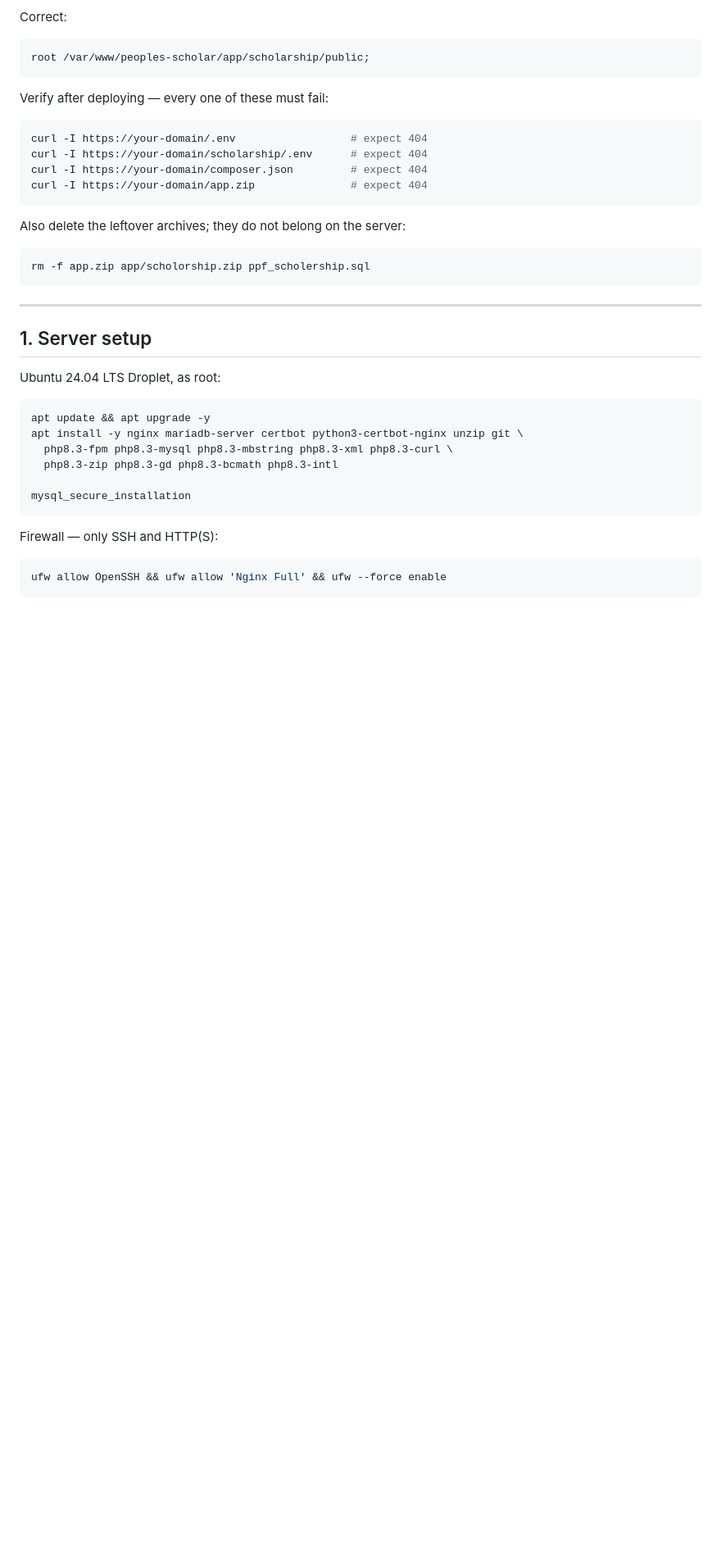
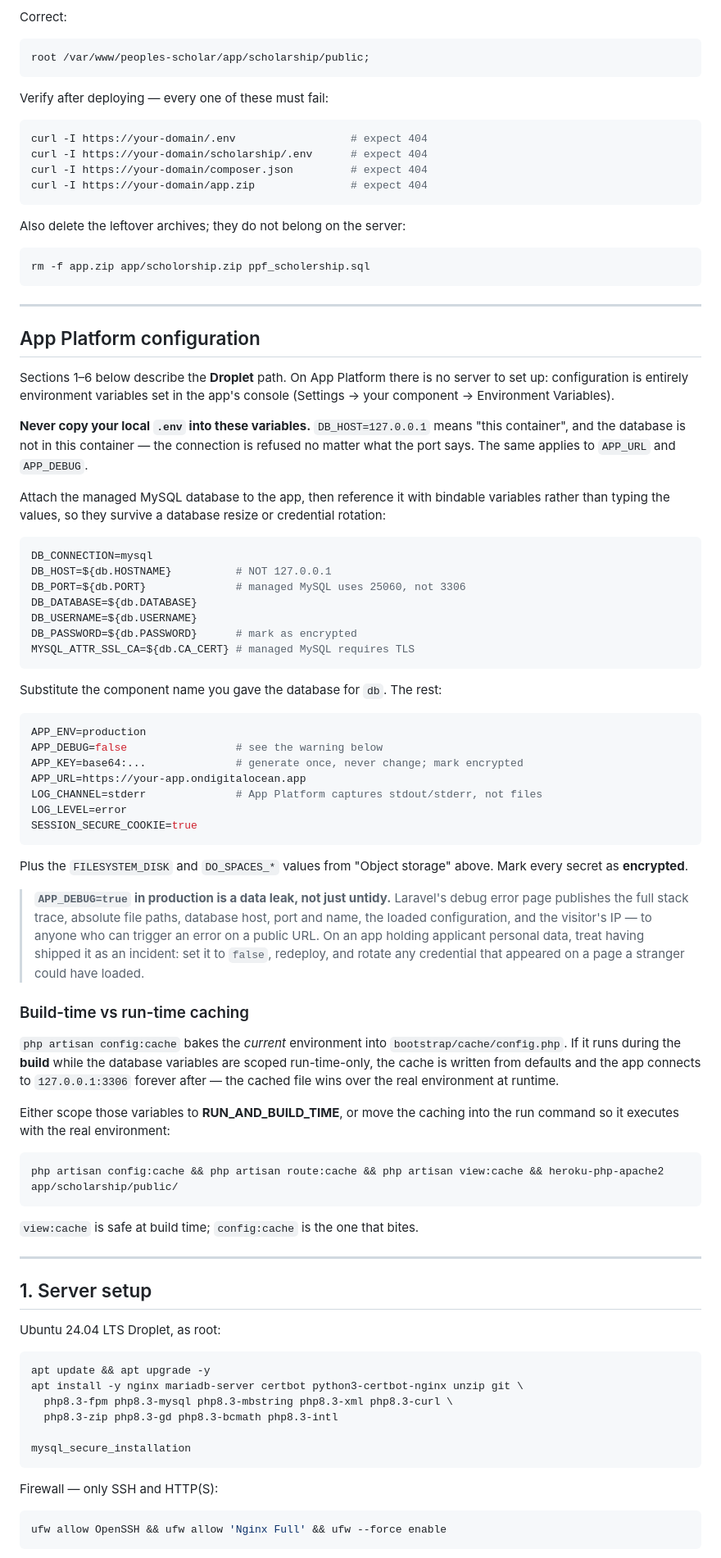
Before and after one commit to D4DX-DEVS/peoples-scholarship, a Markdown page: DEPLOYMENT.md, the part around the change. Shown at 82% size. Rendered like a GitHub page; blank space fills up the shorter version.

Commit message:
Document App Platform env vars, the config:cache trap, and APP_DEBUG risk
The guide recommended App Platform but then described only the Droplet
path, so there was no guidance on where configuration actually lives on
App Platform -- environment variables in the console. The gap led to the
local .env being copied in wholesale, pointing production at
127.0.0.1:3307 and refusing every connection.

Document the managed-MySQL bindable variables (hostname, port 25060, and
the CA cert TLS requires), warn that config:cache run at build time bakes
in default values when DB vars are scoped run-time-only, and spell out
that APP_DEBUG=true publishes stack traces, config, and database details
to anyone who can trigger an error.

Co-Authored-By: Claude Opus 5 (1M context) <noreply@anthropic.com>

````diff
--- a/DEPLOYMENT.md
+++ b/DEPLOYMENT.md
@@ -106,6 +106,73 @@ Also delete the leftover archives; they do not belong on the server:
 ```bash
 rm -f app.zip app/scholorship.zip ppf_scholership.sql
 ```
+
+---
+
+## App Platform configuration
+
+Sections 1–6 below describe the **Droplet** path. On App Platform there is no
+server to set up: configuration is entirely environment variables set in the
+app's console (Settings → your component → Environment Variables).
+
+**Never copy your local `.env` into these variables.** `DB_HOST=127.0.0.1`
+means "this container", and the database is not in this container — the
+connection is refused no matter what the port says. The same applies to
+`APP_URL` and `APP_DEBUG`.
+
+Attach the managed MySQL database to the app, then reference it with bindable
+variables rather than typing the values, so they survive a database
+resize or credential rotation:
+
+```ini
+DB_CONNECTION=mysql
+DB_HOST=${db.HOSTNAME}          # NOT 127.0.0.1
+DB_PORT=${db.PORT}              # managed MySQL uses 25060, not 3306
+DB_DATABASE=${db.DATABASE}
+DB_USERNAME=${db.USERNAME}
+DB_PASSWORD=${db.PASSWORD}      # mark as encrypted
+MYSQL_ATTR_SSL_CA=${db.CA_CERT} # managed MySQL requires TLS
+```
+
+Substitute the component name you gave the database for `db`. The rest:
+
+```ini
+APP_ENV=production
+APP_DEBUG=false                 # see the warning below
+APP_KEY=base64:...              # generate once, never change; mark encrypted
+APP_URL=https://your-app.ondigitalocean.app
+LOG_CHANNEL=stderr              # App Platform captures stdout/stderr, not files
+LOG_LEVEL=error
+SESSION_SECURE_COOKIE=true
+```
+
+Plus the `FILESYSTEM_DISK` and `DO_SPACES_*` values from "Object storage"
+above. Mark every secret as **encrypted**.
+
+> **`APP_DEBUG=true` in production is a data leak, not just untidy.** Laravel's
+> debug error page publishes the full stack trace, absolute file paths,
+> database host, port and name, the loaded configuration, and the visitor's IP
+> — to anyone who can trigger an error on a public URL. On an app holding
+> applicant personal data, treat having shipped it as an incident: set it to
+> `false`, redeploy, and rotate any credential that appeared on a page a
+> stranger could have loaded.
+
+### Build-time vs run-time caching
+
+`php artisan config:cache` bakes the *current* environment into
+`bootstrap/cache/config.php`. If it runs during the **build** while the
+database variables are scoped run-time-only, the cache is written from
+defaults and the app connects to `127.0.0.1:3306` forever after — the cached
+file wins over the real environment at runtime.
+
+Either scope those variables to **RUN_AND_BUILD_TIME**, or move the caching
+into the run command so it executes with the real environment:
+
+```
+php artisan config:cache && php artisan route:cache && php artisan view:cache && heroku-php-apache2 app/scholarship/public/
+```
+
+`view:cache` is safe at build time; `config:cache` is the one that bites.
 
 ---
 
````
